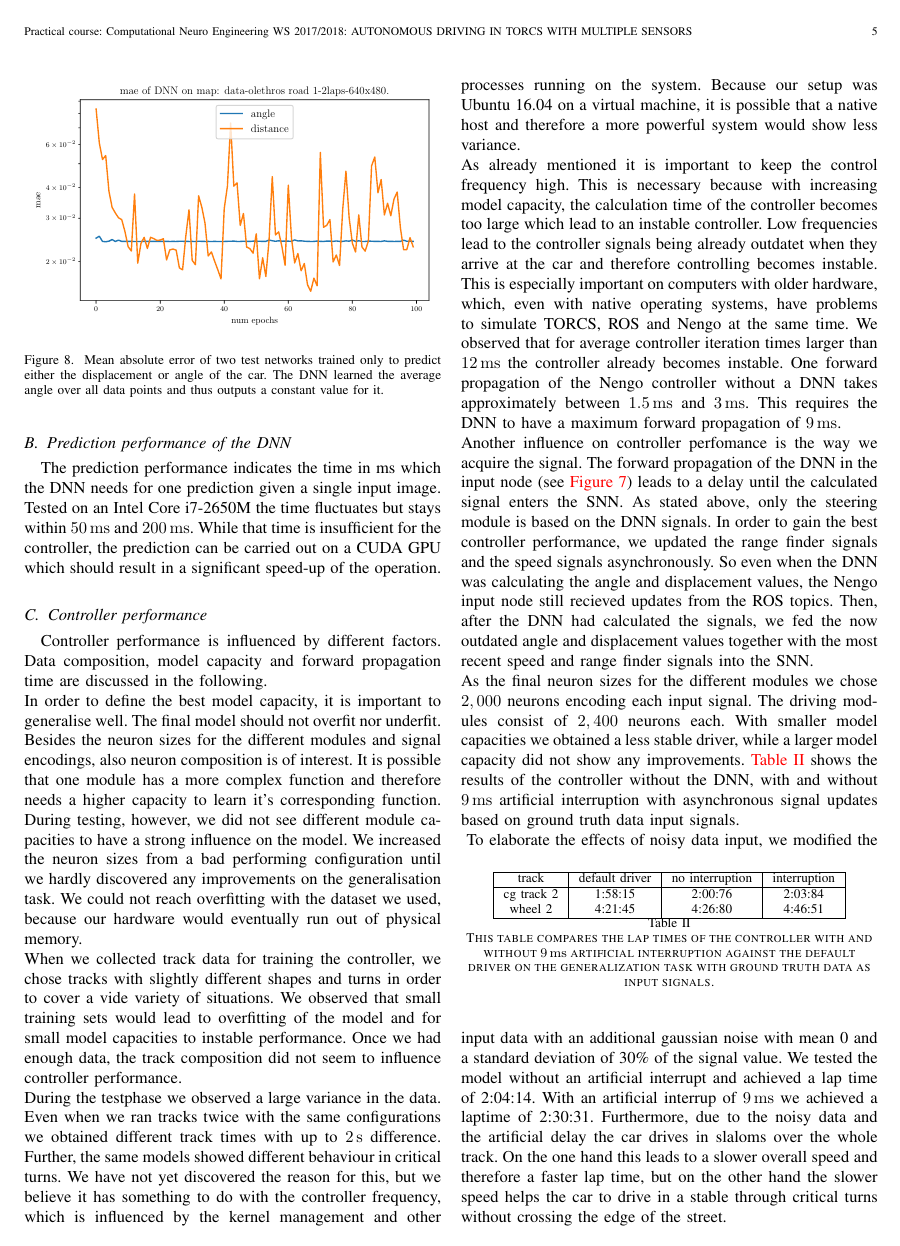
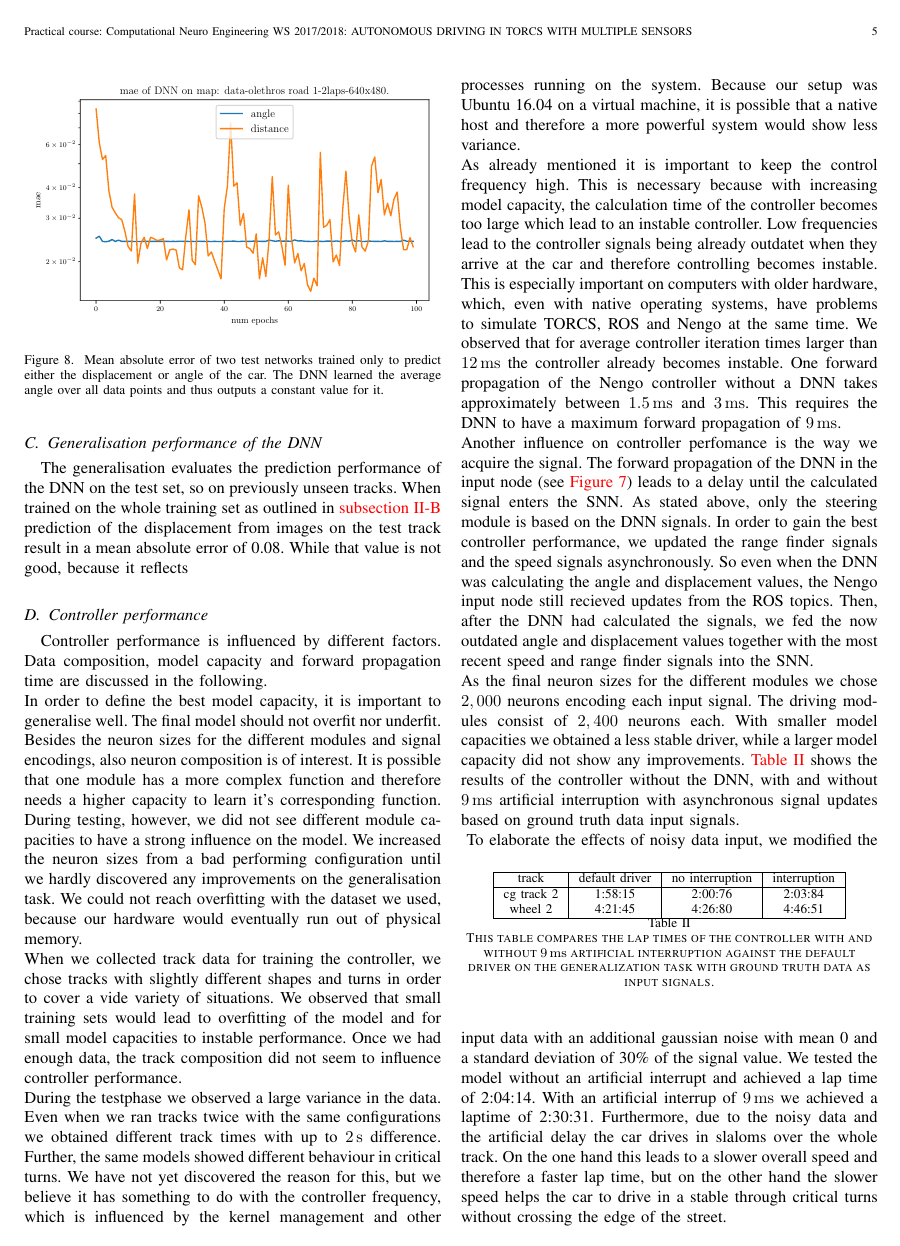
Before and after one commit to nimarb/torcs-autonomous-driving, a LaTeX paper (report/final-report-torcs-autonomous-driving.tex): page 5 of 6. Compiled offline with pdfLaTeX; a missing font is replaced by an installed copy or a similar font; a LaTeX package or settings file that is missing is left out.

Commit message:
Add: generalisation

```diff
--- a/report/final-report-torcs-autonomous-driving.tex
+++ b/report/final-report-torcs-autonomous-driving.tex
@@ -337,6 +335,11 @@ For the final application, the same model is used to infer the car's displacemen
 \subsection{Prediction performance of the DNN}
 The prediction performance indicates the time in ms which the DNN needs for one prediction given a single input image. Tested on an Intel Core i7-2650M the time fluctuates but stays within \SI{50}{\milli\second} and \SI{200}{\milli\second}. While that time is insufficient for the controller, the prediction can be carried out on a CUDA GPU which should result in a significant speed-up of the operation.
 
+\subsection{Generalisation performance of the DNN}
+\label{ssc:generalisation}
+The generalisation evaluates the prediction performance of the DNN on the test set, so on previously unseen tracks. When trained on the whole training set as outlined in \autoref{ssc:data-set-split} prediction of the displacement from images on the test track result in a mean absolute error of 0.08. While that value is not good, because it reflects
+
+
 \subsection{Controller performance}
 Controller performance is influenced by different factors. Data composition, model capacity and forward propagation time are discussed in the following. \\
 %For finetuning the results we have basically three tuning possibilities: the neuron sizes, the amount of data and the composition of tracks the data was collected from. \
```
Also changed, not shown: report/final-report-torcs-autonomous-driving.tex (6 more changed lines).
